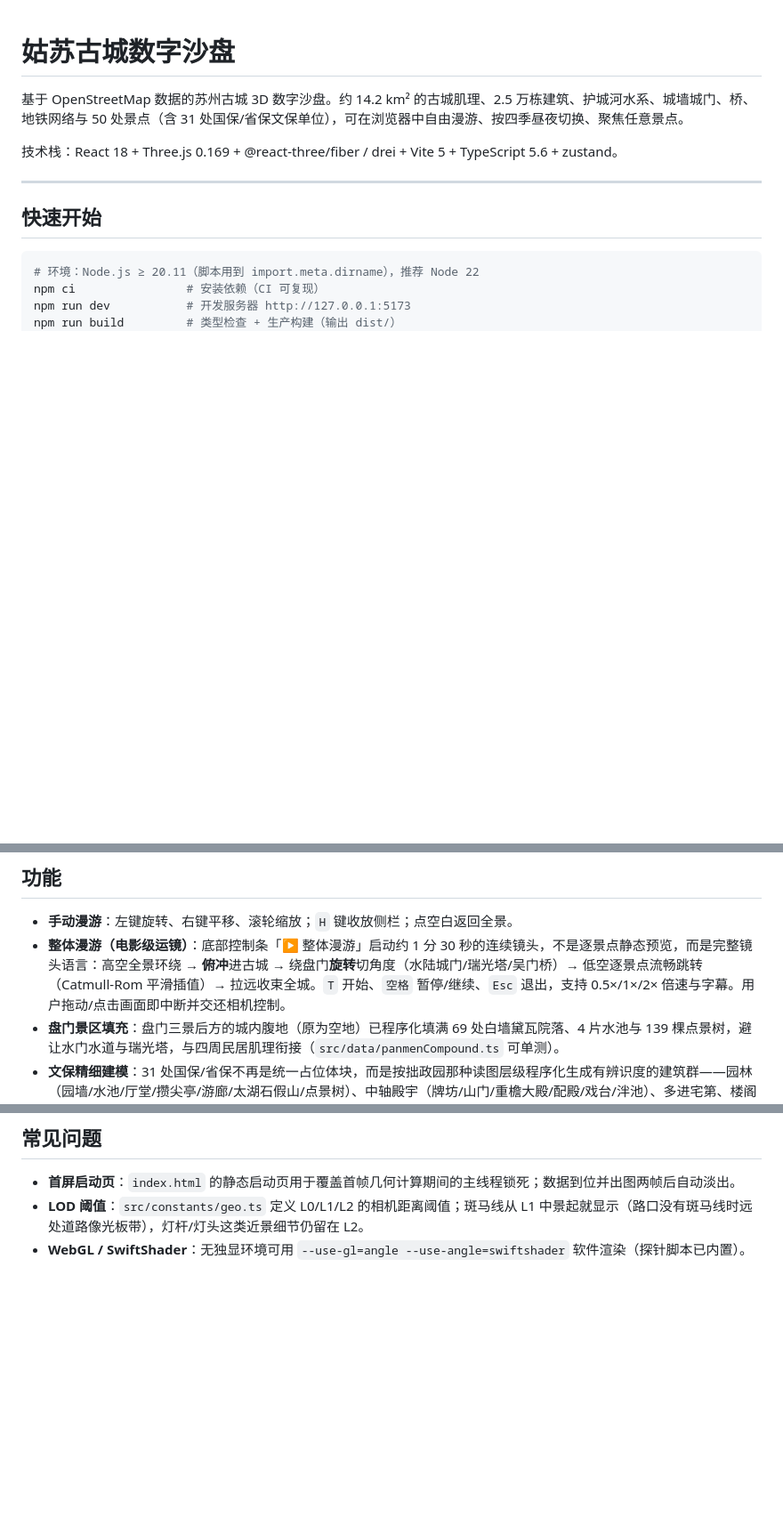
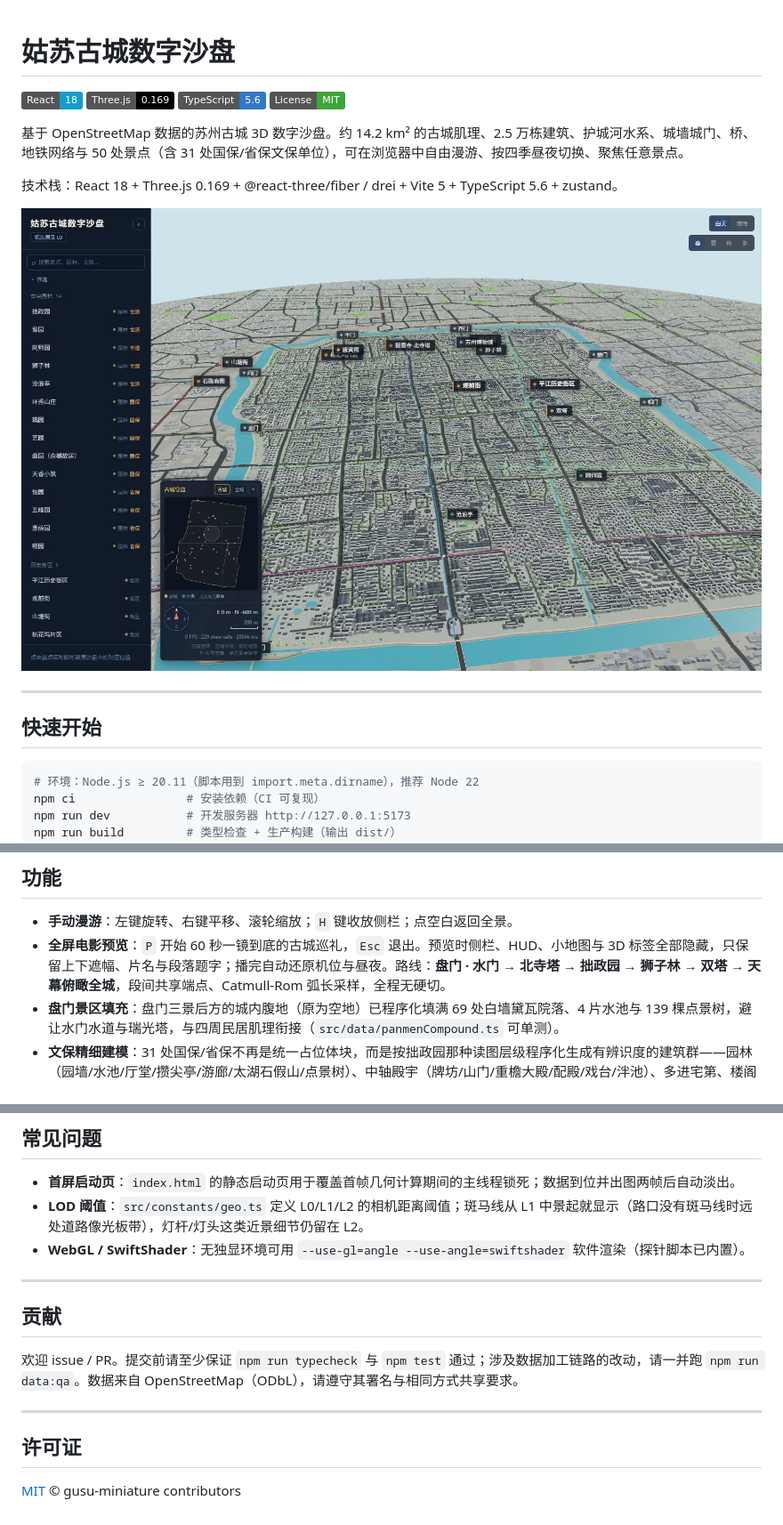
Before and after one commit to wuyunjiegithub/gusu-miniature, a Markdown page: README.md, 3 parts joined by grey strips. Shown at 89% size. Rendered like a GitHub page; pictures changed too: docs/screenshots/01-overview.jpg (added); badges without logos; blank space fills up the shorter version.

```diff
--- a/README.md
+++ b/README.md
@@ -1,8 +1,16 @@
 # 姑苏古城数字沙盘
+
+![React](https://img.shields.io/badge/React-18-149eca?logo=react&logoColor=white)
+![Three.js](https://img.shields.io/badge/Three.js-0.169-black?logo=three.js&logoColor=white)
+![TypeScript](https://img.shields.io/badge/TypeScript-5.6-3178c6?logo=typescript&logoColor=white)
+![License](https://img.shields.io/badge/License-MIT-3da639)
 
 基于 OpenStreetMap 数据的苏州古城 3D 数字沙盘。约 14.2 km² 的古城肌理、2.5 万栋建筑、护城河水系、城墙城门、桥、地铁网络与 50 处景点（含 31 处国保/省保文保单位），可在浏览器中自由漫游、按四季昼夜切换、聚焦任意景点。
 
 技术栈：React 18 + Three.js 0.169 + @react-three/fiber / drei + Vite 5 + TypeScript 5.6 + zustand。
+
+![姑苏古城数字沙盘](./docs/screenshots/01-overview.jpg)
+
 
 ---
 
@@ -23,7 +31,7 @@ npm run preview       # 预览生产构建 http://127.0.0.1:4173
 ## 功能
 
 - **手动漫游**：左键旋转、右键平移、滚轮缩放；`H` 键收放侧栏；点空白返回全景。
-- **整体漫游（电影级运镜）**：底部控制条「▶ 整体漫游」启动约 1 分 30 秒的连续镜头，不是逐景点静态预览，而是完整镜头语言：高空全景环绕 → **俯冲**进古城 → 绕盘门**旋转**切角度（水陆城门/瑞光塔/吴门桥）→ 低空逐景点流畅跳转（Catmull-Rom 平滑插值）→ 拉远收束全城。`T` 开始、`空格` 暂停/继续、`Esc` 退出，支持 0.5×/1×/2× 倍速与字幕。用户拖动/点击画面即中断并交还相机控制。
+- **全屏电影预览**：`P` 开始 60 秒一镜到底的古城巡礼，`Esc` 退出。预览时侧栏、HUD、小地图与 3D 标签全部隐藏，只保留上下遮幅、片名与段落题字；播完自动还原机位与昼夜。路线：**盘门 · 水门 → 北寺塔 → 拙政园 → 狮子林 → 双塔 → 天幕俯瞰全城**，段间共享端点、Catmull-Rom 弧长采样，全程无硬切。
 - **盘门景区填充**：盘门三景后方的城内腹地（原为空地）已程序化填满 69 处白墙黛瓦院落、4 片水池与 139 棵点景树，避让水门水道与瑞光塔，与四周民居肌理衔接（`src/data/panmenCompound.ts` 可单测）。
 - **文保精细建模**：31 处国保/省保不再是统一占位体块，而是按拙政园那种读图层级程序化生成有辨识度的建筑群——园林（园墙/水池/厅堂/攒尖亭/游廊/太湖石假山/点景树）、中轴殿宇（牌坊/山门/重檐大殿/配殿/戏台/泮池）、多进宅第、楼阁式砖塔、城门城楼、太湖石峰/碑刻、近代红砖校舍与钟楼共 7 种原型；每处朝向与布景由 id 派生的确定性种子决定，同类不雷同。全部按材质合并（约 14 个 draw call、12 万顶点），四季换色。规格见 `src/data/heritageModels.ts`，几何见 `src/components/Heritage.tsx`。建筑生成阶段已按这些占地轮廓剔除脚下民居，文保独立凸显不被淹没。
 - **车道标线远近都看得见**：标线全在路面着色器里画（1300km 路网不新增几何）。此前抗锯齿宽度上限放到 0.16（横断面归一化），远处一条边线被摊成 4m 宽的渐变、不透明度被稀释到几乎为零，于是"必须拉近才看得到线"；同时斑马线贴片 `DECAL_Y=1.36` 低于主干道路面 `MAJOR_ROAD_Y=1.38`，整组斑马线一直埋在路面下。现在：上限收到 0.05、边线加宽到 0.016、虚线周期 12m→8m，远处只轻微降对比（保底 62%）并把高频虚线单独淡出（`dashFade`）以消除摩尔纹；`DECAL_Y` 抬到 1.44。
@@ -137,3 +158,15 @@ node scripts/qa-shot.mjs         # 截图复核
 - **首屏启动页**：`index.html` 的静态启动页用于覆盖首帧几何计算期间的主线程锁死；数据到位并出图两帧后自动淡出。
 - **LOD 阈值**：`src/constants/geo.ts` 定义 L0/L1/L2 的相机距离阈值；斑马线从 L1 中景起就显示（路口没有斑马线时远处道路像光板带），灯杆/灯头这类近景细节仍留在 L2。
 - **WebGL / SwiftShader**：无独显环境可用 `--use-gl=angle --use-angle=swiftshader` 软件渲染（探针脚本已内置）。
+
+---
+
+## 贡献
+
+欢迎 issue / PR。提交前请至少保证 `npm run typecheck` 与 `npm test` 通过；涉及数据加工链路的改动，请一并跑 `npm run data:qa`。数据来自 OpenStreetMap（ODbL），请遵守其署名与相同方式共享要求。
+
+---
+
+## 许可证
+
+[MIT](./LICENSE) © gusu-miniature contributors
```
Also changed, not shown: other parts of README.md (+15 -2 lines), docs/screenshots/02-night.jpg (added), docs/screenshots/03-panmen.jpg (added), docs/screenshots/05-zhuozhengyuan.jpg (added), docs/screenshots/06-huqiu.jpg (added), docs/screenshots/07-preview.jpg (added), 1 other file.
